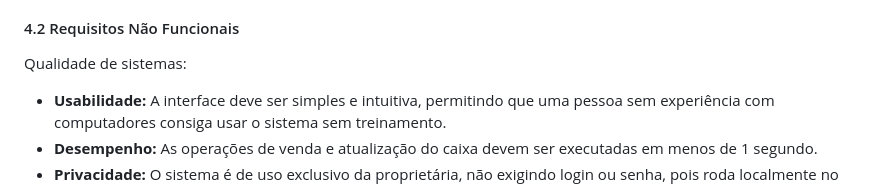
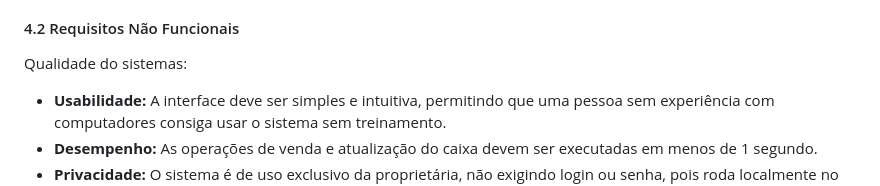
Before and after one commit to Mateusdjg/Trabalho-escolar, a Markdown page: README.md, the part around the change. Rendered like a GitHub page.

```diff
--- a/README.md
+++ b/README.md
@@ -43,7 +43,7 @@ O que o sistema deve fazer:
 - **Lucro do mês:** O sistema calcula e exibe automaticamente o lucro mensal, que é a diferença entre o total recebido com vendas no mês e o total gasto com materiais no mesmo período.
 
 #### 4.2 Requisitos Não Funcionais
-Qualidade de sistemas:
+Qualidade do sistemas:
 - **Usabilidade:** A interface deve ser simples e intuitiva, permitindo que uma pessoa sem experiência com computadores consiga usar o sistema sem treinamento.
 - **Desempenho:** As operações de venda e atualização do caixa devem ser executadas em menos de 1 segundo.
 - **Privacidade:** O sistema é de uso exclusivo da proprietária, não exigindo login ou senha, pois roda localmente no navegador.
```
